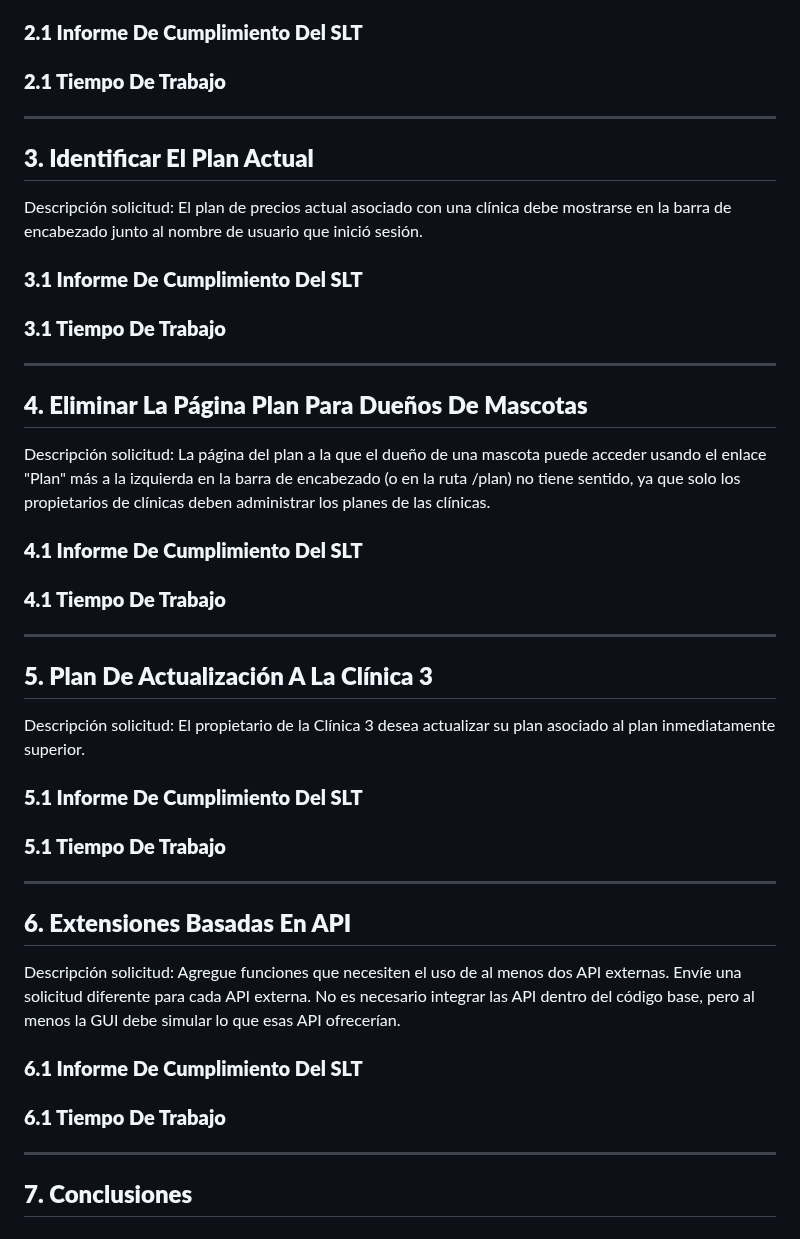
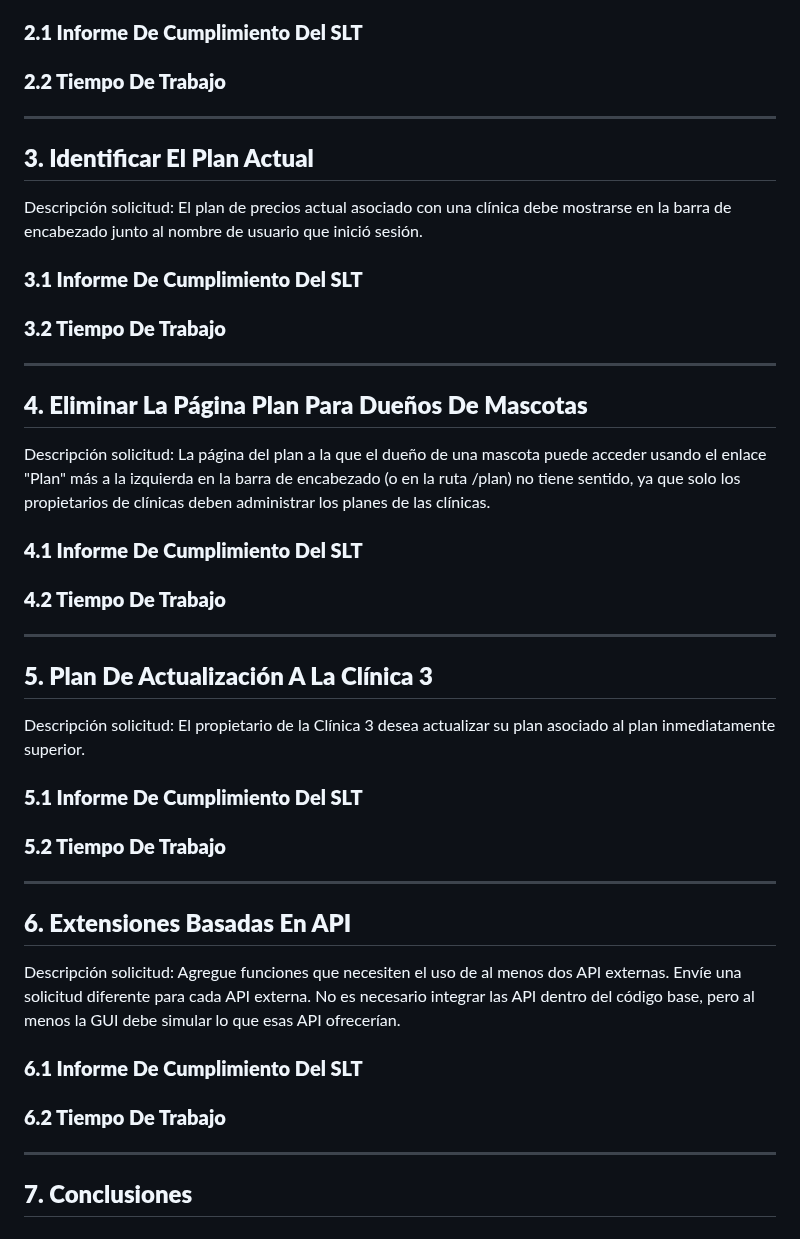
Before and after one commit to jormunrod/PSG2_PetClinic, a Markdown page: docs/Sprint3/MonitorizaciónDelAcuerdoDeClienteDePetClinicServices(PSG2-2324-G4-44).md, the part around the change. Drawn GitHub-style.

Commit message:
[docs]: updated index links

```diff
--- a/docs/Sprint3/MonitorizaciónDelAcuerdoDeClienteDePetClinicServices(PSG2-2324-G4-44).md
+++ b/docs/Sprint3/MonitorizaciónDelAcuerdoDeClienteDePetClinicServices(PSG2-2324-G4-44).md
@@ -38,7 +38,7 @@ Descripción solicitud: La descripción de los planes de precios que se encuentr
 
 ### **2.1 Informe De Cumplimiento Del SLT**
 
-### **2.1 Tiempo De Trabajo**
+### **2.2 Tiempo De Trabajo**
 
 ---
 
@@ -47,7 +47,7 @@ Descripción solicitud: El plan de precios actual asociado con una clínica debe
 
 ### **3.1 Informe De Cumplimiento Del SLT**
 
-### **3.1 Tiempo De Trabajo**
+### **3.2 Tiempo De Trabajo**
 
 ---
 
@@ -56,7 +56,7 @@ Descripción solicitud: La página del plan a la que el dueño de una mascota pu
 
 ### **4.1 Informe De Cumplimiento Del SLT**
 
-### **4.1 Tiempo De Trabajo**
+### **4.2 Tiempo De Trabajo**
 
 ---
 
@@ -65,7 +65,7 @@ Descripción solicitud: El propietario de la Clínica 3 desea actualizar su plan
 
 ### **5.1 Informe De Cumplimiento Del SLT**
 
-### **5.1 Tiempo De Trabajo**
+### **5.2 Tiempo De Trabajo**
 
 ---
 
@@ -74,7 +74,7 @@ Descripción solicitud: Agregue funciones que necesiten el uso de al menos dos A
 
 ### **6.1 Informe De Cumplimiento Del SLT**
 
-### **6.1 Tiempo De Trabajo**
+### **6.2 Tiempo De Trabajo**
 
 ---
 
```
